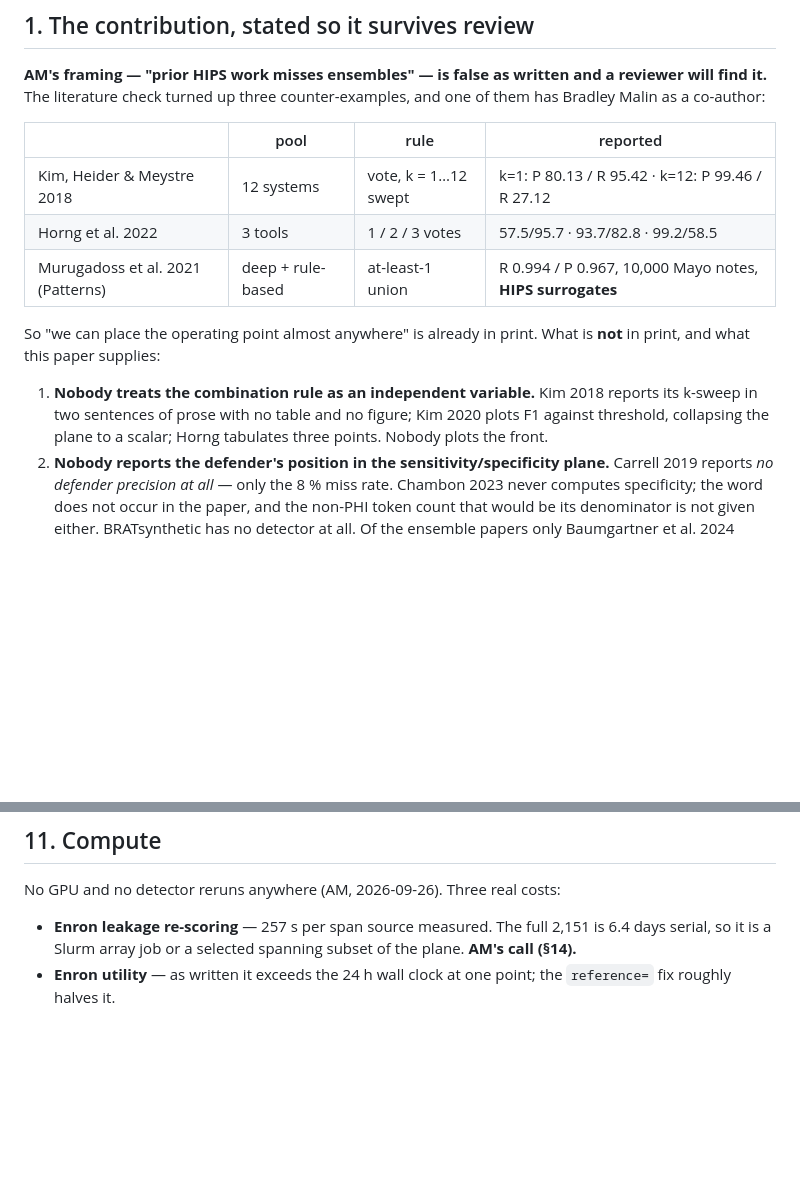
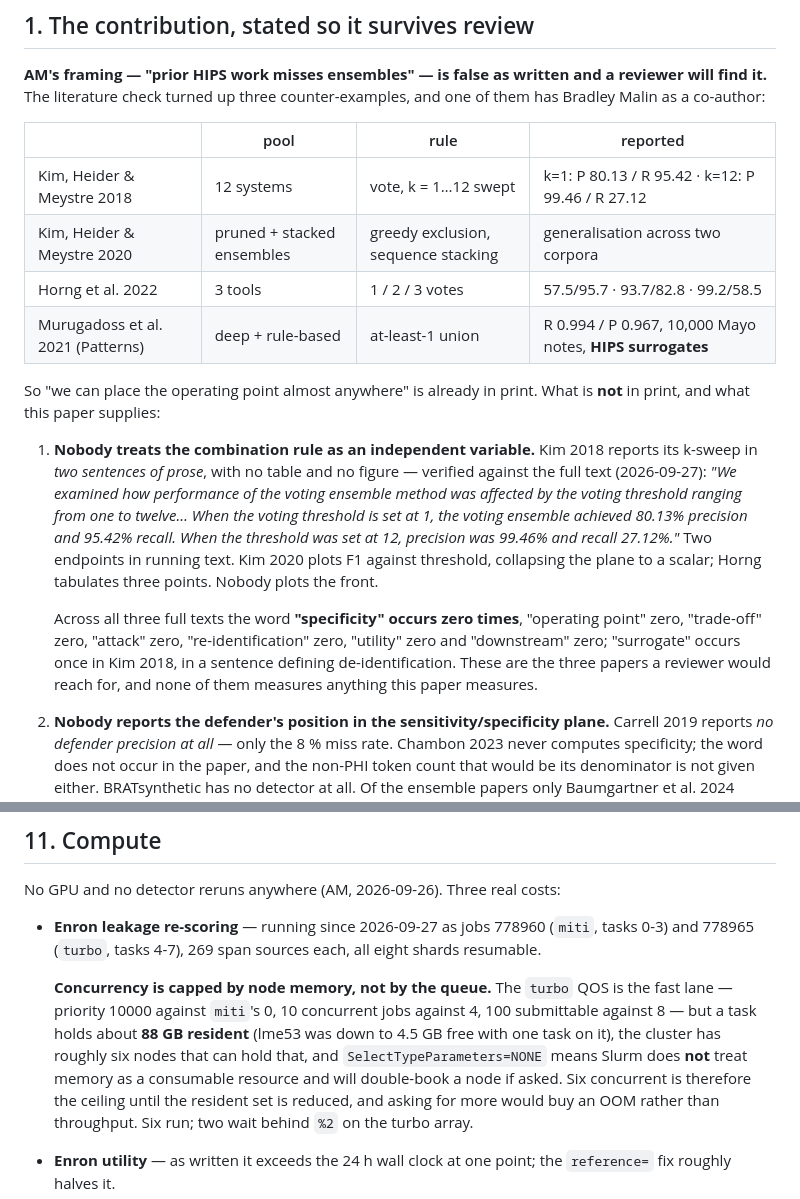
Before and after one commit to akmaier/pseudonymization, a Markdown page: experiment_plan_operating_point.md, 2 parts joined by grey strips. GitHub-like rendering; blank space fills up the shorter version.

Commit message:
Paper 2: the three near-miss ensemble papers read in full, and the fast lane recorded
AM downloaded Kim/Heider/Meystre 2018 and 2020 and Horng 2022 -- the three papers a reviewer would
use against the novelty claim. Read in full 2026-09-27. Across all three: "specificity" occurs zero
times, "operating point" zero, "trade-off" zero, "attack" zero, "re-identification" zero, "utility"
zero, "downstream" zero. "Surrogate" occurs once, in Kim 2018's definition of de-identification.

Kim 2018's k-sweep is confirmed to be two sentences of running prose with no table and no figure,
and the plan now quotes it verbatim so the related-work claim can be checked against the source.

Compute section records the fast lane AM asked about and why it does not help as much as it looks.
turbo is priority 10000 against miti's 0, 10 concurrent against 4, 100 submittable against 8 -- but
a task holds about 88 GB resident, only about six nodes can hold that, and SelectTypeParameters=NONE
means Slurm does not treat memory as consumable and will double-book a node if asked. Six concurrent
is the ceiling until the resident set comes down; more would buy an OOM, not throughput. Shards 4-7
moved to turbo with a %2 throttle, so six run and two wait.

Co-Authored-By: Claude Opus 5 (1M context) <noreply@anthropic.com>
Claude-Session: https://claude.ai/code/session_01YFzek1hoGMeERZdMDx6jLm

```diff
--- a/experiment_plan_operating_point.md
+++ b/experiment_plan_operating_point.md
@@ -35,6 +35,7 @@ co-author:
 | | pool | rule | reported |
 |---|---|---|---|
 | Kim, Heider & Meystre 2018 | 12 systems | vote, k = 1…12 swept | k=1: P 80.13 / R 95.42 · k=12: P 99.46 / R 27.12 |
+| Kim, Heider & Meystre 2020 | pruned + stacked ensembles | greedy exclusion, sequence stacking | generalisation across two corpora |
 | Horng et al. 2022 | 3 tools | 1 / 2 / 3 votes | 57.5/95.7 · 93.7/82.8 · 99.2/58.5 |
 | Murugadoss et al. 2021 (Patterns) | deep + rule-based | at-least-1 union | R 0.994 / P 0.967, 10,000 Mayo notes, **HIPS surrogates** |
 
@@ -42,8 +43,17 @@ So "we can place the operating point almost anywhere" is already in print. What
 and what this paper supplies:
 
 1. **Nobody treats the combination rule as an independent variable.** Kim 2018 reports its k-sweep in
-   two sentences of prose with no table and no figure; Kim 2020 plots F1 against threshold, collapsing
-   the plane to a scalar; Horng tabulates three points. Nobody plots the front.
+   *two sentences of prose*, with no table and no figure — verified against the full text
+   (2026-09-27): *"We examined how performance of the voting ensemble method was affected by the
+   voting threshold ranging from one to twelve… When the voting threshold is set at 1, the voting
+   ensemble achieved 80.13% precision and 95.42% recall. When the threshold was set at 12, precision
+   was 99.46% and recall 27.12%."* Two endpoints in running text. Kim 2020 plots F1 against
+   threshold, collapsing the plane to a scalar; Horng tabulates three points. Nobody plots the front.
+
+   Across all three full texts the word **"specificity" occurs zero times**, "operating point" zero,
+   "trade-off" zero, "attack" zero, "re-identification" zero, "utility" zero and "downstream" zero;
+   "surrogate" occurs once in Kim 2018, in a sentence defining de-identification. These are the three
+   papers a reviewer would reach for, and none of them measures anything this paper measures.
 2. **Nobody reports the defender's position in the sensitivity/specificity plane.** Carrell 2019
    reports *no defender precision at all* — only the 8 % miss rate. Chambon 2023 never computes
    specificity; the word does not occur in the paper, and the non-PHI token count that would be its
@@ -433,8 +443,16 @@ two prompt regimes. (10) `run_attack_statistics.py` pairing on query id.
 
 No GPU and no detector reruns anywhere (AM, 2026-09-26). Three real costs:
 
-- **Enron leakage re-scoring** — 257 s per span source measured. The full 2,151 is 6.4 days serial, so
-  it is a Slurm array job or a selected spanning subset of the plane. **AM's call (§14).**
+- **Enron leakage re-scoring** — running since 2026-09-27 as jobs 778960 (`miti`, tasks 0-3) and
+  778965 (`turbo`, tasks 4-7), 269 span sources each, all eight shards resumable.
+
+  **Concurrency is capped by node memory, not by the queue.** The `turbo` QOS is the fast lane —
+  priority 10000 against `miti`'s 0, 10 concurrent jobs against 4, 100 submittable against 8 — but
+  a task holds about **88 GB resident** (lme53 was down to 4.5 GB free with one task on it), the
+  cluster has roughly six nodes that can hold that, and `SelectTypeParameters=NONE` means Slurm does
+  **not** treat memory as a consumable resource and will double-book a node if asked. Six concurrent
+  is therefore the ceiling until the resident set is reduced, and asking for more would buy an OOM
+  rather than throughput. Six run; two wait behind `%2` on the turbo array.
 - **Enron utility** — as written it exceeds the 24 h wall clock at one point; the `reference=` fix
   roughly halves it.
 - **A4** — free gateway, but serial and self-contending: `medication_ie` fell from ~533 to 45
```
